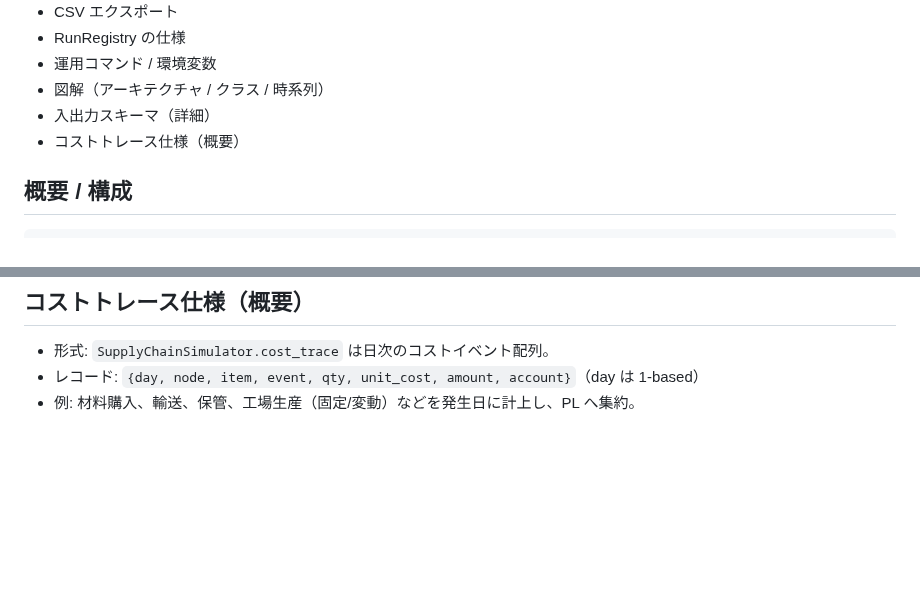
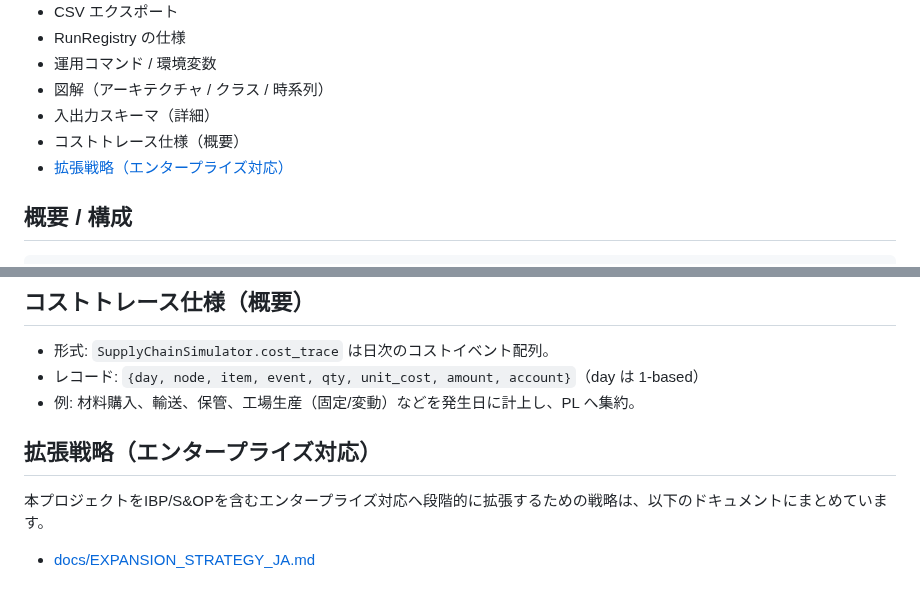
Before and after one commit to miumigy/scpln, a Markdown page: README.md, 2 parts joined by grey strips. Rendered like a GitHub page; blank space fills up the shorter version.

Commit message:
docs: 目次の拡張戦略項目をアンカーリンク化 (#64)
* docs: READMEに拡張戦略へのリンクを追加

* docs: 目次の拡張戦略項目をアンカーリンク化

---------

Co-authored-by: github-actions[bot] <41898282+github-actions[bot]@users.noreply.github.com>

```diff
--- a/README.md
+++ b/README.md
@@ -17,6 +17,7 @@
 - 図解（アーキテクチャ / クラス / 時系列）
 - 入出力スキーマ（詳細）
 - コストトレース仕様（概要）
+ - [拡張戦略（エンタープライズ対応）](#拡張戦略エンタープライズ対応)
 
 ## 概要 / 構成
 
@@ -285,3 +286,9 @@ sequenceDiagram
 - 形式: `SupplyChainSimulator.cost_trace` は日次のコストイベント配列。
 - レコード: `{day, node, item, event, qty, unit_cost, amount, account}`（day は 1-based）
 - 例: 材料購入、輸送、保管、工場生産（固定/変動）などを発生日に計上し、PL へ集約。
+
+## 拡張戦略（エンタープライズ対応）
+
+本プロジェクトをIBP/S&OPを含むエンタープライズ対応へ段階的に拡張するための戦略は、以下のドキュメントにまとめています。
+
+- [docs/EXPANSION_STRATEGY_JA.md](docs/EXPANSION_STRATEGY_JA.md)
```
